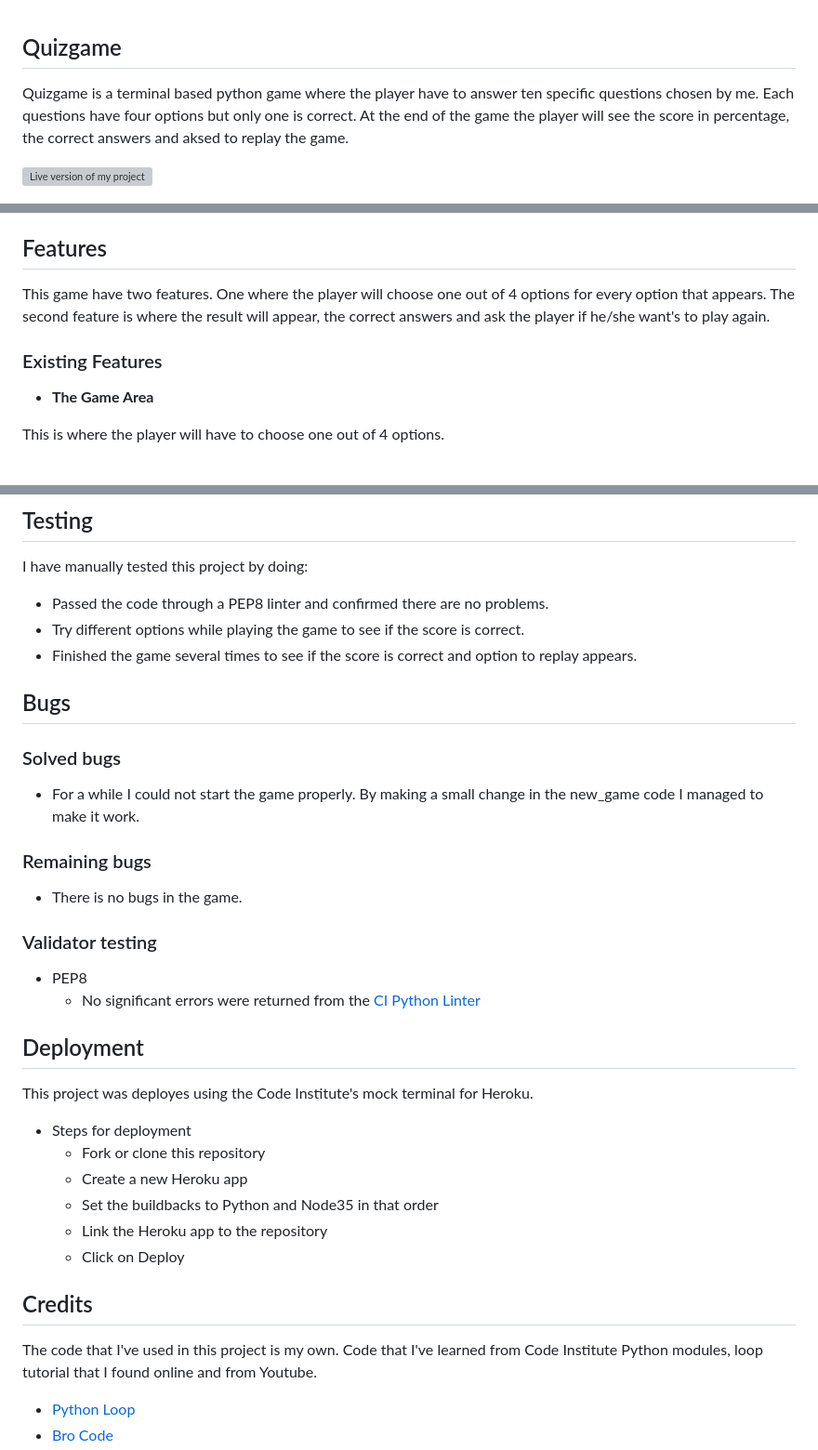
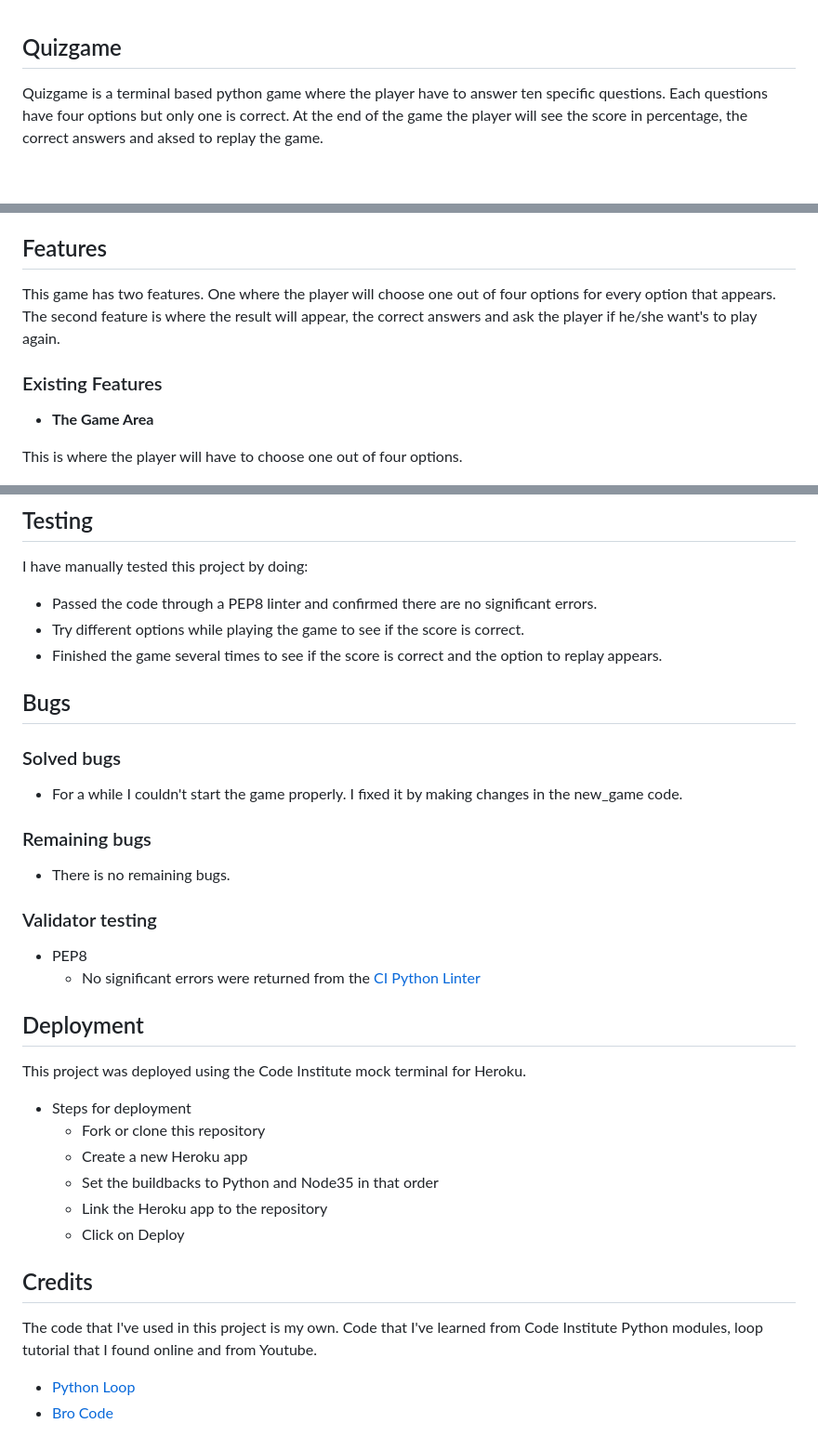
Before and after one commit to rebazp/P3Quizgame, a Markdown page: README.md, 3 parts joined by grey strips. Shown at 93% size. Drawn GitHub-style; blank space fills up the shorter version; grey boxes are pictures that could not be loaded.

Commit message:
fixed typos in readme

```diff
--- a/README.md
+++ b/README.md
@@ -1,8 +1,6 @@
 ## Quizgame
 
-Quizgame is a terminal based python game where the player have to answer ten specific questions chosen by me. Each questions have four options but only one is correct. At the end of the game the player will see the score in percentage, the correct answers and aksed to replay the game.
-
-![Live version of my project](https://rebazp-quizgame-bbdf6dc3b389.herokuapp.com/)
+Quizgame is a terminal based python game where the player have to answer ten specific questions. Each questions have four options but only one is correct. At the end of the game the player will see the score in percentage, the correct answers and aksed to replay the game.
 
 ![Responsive Mockup](media/quiz-responsive.jpg)
 
@@ -16,13 +14,13 @@ This game is for entertainment purpose and to see if the player have good memory
 
 ## Features
 
-This game have two features. One where the player will choose one out of 4 options for every option that appears. The second feature is where the result will appear, the correct answers and ask the player if he/she want's to play again.
+This game has two features. One where the player will choose one out of four options for every option that appears. The second feature is where the result will appear, the correct answers and ask the player if he/she want's to play again.
 
 ### Existing Features
 
 - __The Game Area__
 
-This is where the player will have to choose one out of 4 options.
+This is where the player will have to choose one out of four options.
 
 ![Game](media/quiz-start.jpg)
 
@@ -56,19 +54,19 @@ Dictionary
 
 I have manually tested this project by doing:
 
-- Passed the code through a PEP8 linter and confirmed there are no problems.
+- Passed the code through a PEP8 linter and confirmed there are no significant errors.
 - Try different options while playing the game to see if the score is correct.
-- Finished the game several times to see if the score is correct and option to replay appears.
+- Finished the game several times to see if the score is correct and the option to replay appears.
 
 ## Bugs
 
 ### Solved bugs
 
-- For a while I could not start the game properly. By making a small change in the new_game code I managed to make it work.
+- For a while I couldn't start the game properly. I fixed it by making changes in the new_game code.
 
 ### Remaining bugs
 
-- There is no bugs in the game.
+- There is no remaining bugs.
 
 ### Validator testing
 
@@ -77,7 +75,7 @@ I have manually tested this project by doing:
 
 ## Deployment
 
-This project was deployes using the Code Institute's mock terminal for Heroku.
+This project was deployed using the Code Institute mock terminal for Heroku.
 - Steps for deployment
     - Fork or clone this repository
     - Create a new Heroku app
```
Also changed, not shown: other parts of README.md (+2 -3 lines).
